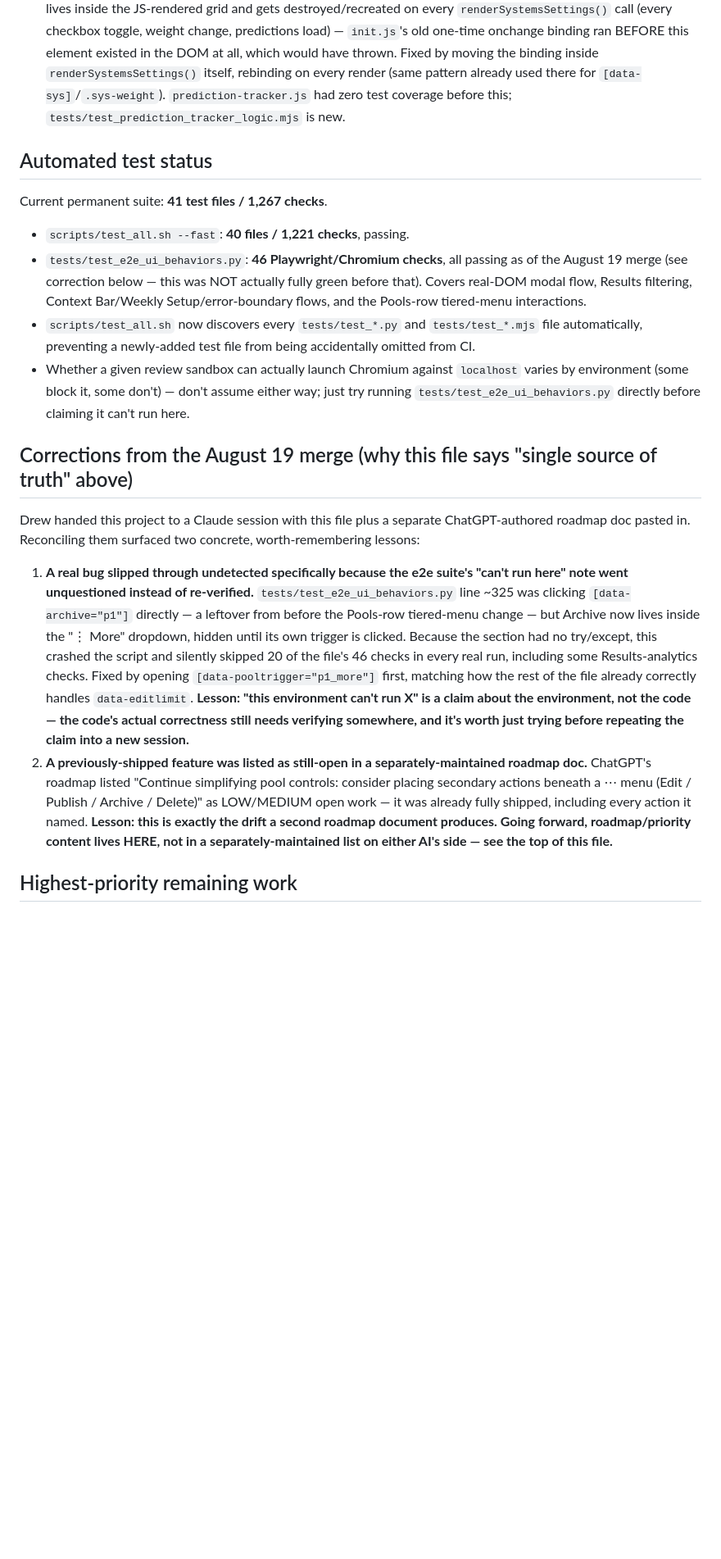
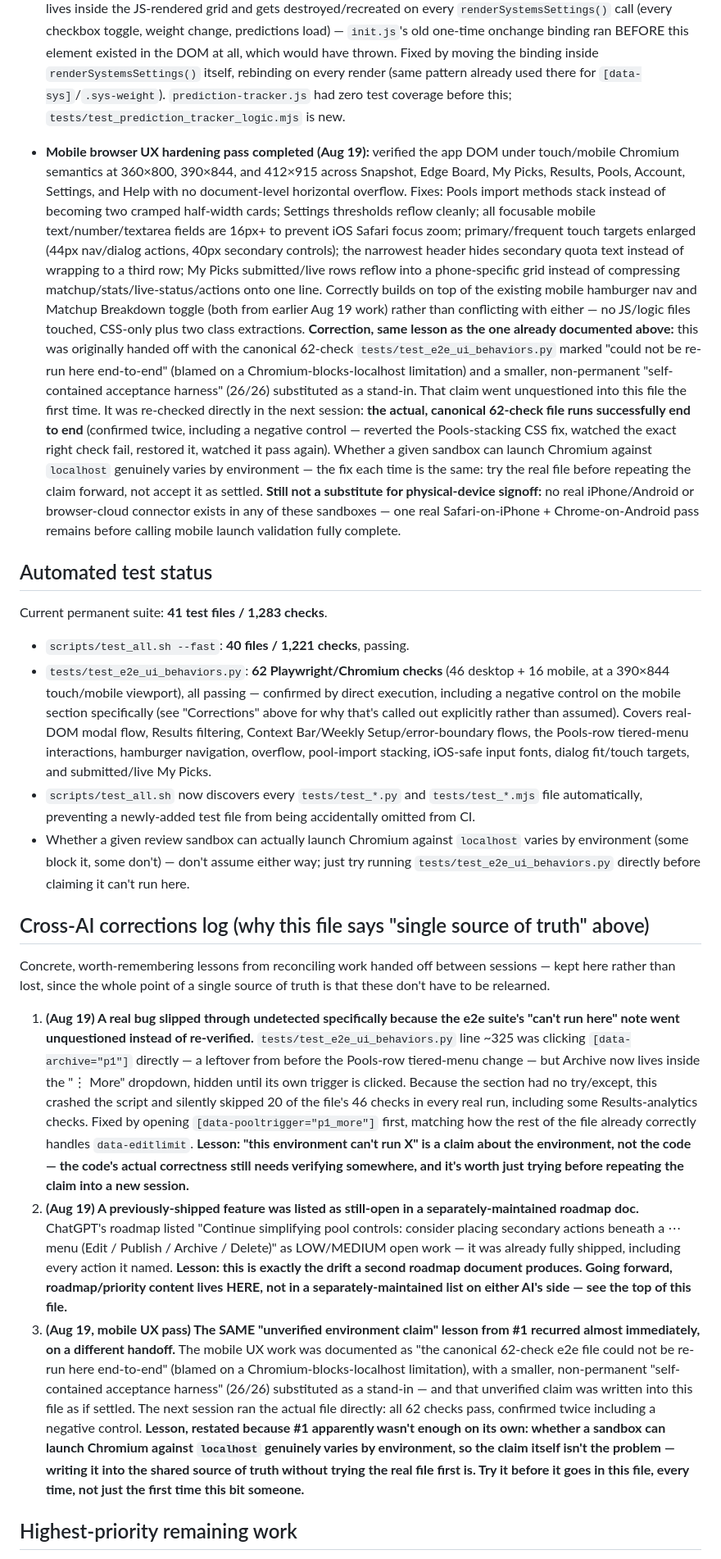
Before and after one commit to drwanderson7/CFB-ATS-Dashboard, a Markdown page: CURRENT_STATE.md, the part around one of its changes. Shown at 82% size. Rendered like a GitHub page; blank space fills up the shorter version.

```diff
--- a/CURRENT_STATE.md
+++ b/CURRENT_STATE.md
@@ -40,21 +40,26 @@ This is the SINGLE source of truth for what is true in the current codebase and
 - **"Select games manually" is implemented:** a pool that isn't on Splash/ESPN/OFP at all (a pool on some other site, a paper sheet, a group text) previously had NO way to get a game list — `createEmptyPool()`'s own message says "you can import its weekly sheet afterward," but there was nothing for "there is no sheet." New "Import ▾" menu item on every pool row opens an inline checklist (not a modal — the shared `pgForm()` dialog system isn't built for a large scrollable list) of the current week's already-loaded live games, each with a spread input prefilled from the live Vegas line but always editable; a free-text fallback covers a game the live odds feed doesn't track at all. Reuses the exact same `applyParsedPoolData()` pipeline the PDF/paste import paths already use — a manually-built games array is just a third way to produce the `{source, pickLimit, games}` shape that function already accepts, not a new pool-mutation code path.
 - **Import Powers PDF moved into the prediction-systems checklist grid**, positioned right after BP (before Comp) instead of sitting in a separate INPUT WEIGHTS box. **Real bug found and fixed during the move:** `#pdfFile` now lives inside the JS-rendered grid and gets destroyed/recreated on every `renderSystemsSettings()` call (every checkbox toggle, weight change, predictions load) — `init.js`'s old one-time onchange binding ran BEFORE this element existed in the DOM at all, which would have thrown. Fixed by moving the binding inside `renderSystemsSettings()` itself, rebinding on every render (same pattern already used there for `[data-sys]`/`.sys-weight`). `prediction-tracker.js` had zero test coverage before this; `tests/test_prediction_tracker_logic.mjs` is new.
 
+- **Mobile browser UX hardening pass completed (Aug 19):** verified the app DOM under touch/mobile Chromium semantics at 360×800, 390×844, and 412×915 across Snapshot, Edge Board, My Picks, Results, Pools, Account, Settings, and Help with no document-level horizontal overflow. Fixes: Pools import methods stack instead of becoming two cramped half-width cards; Settings thresholds reflow cleanly; all focusable mobile text/number/textarea fields are 16px+ to prevent iOS Safari focus zoom; primary/frequent touch targets enlarged (44px nav/dialog actions, 40px secondary controls); the narrowest header hides secondary quota text instead of wrapping to a third row; My Picks submitted/live rows reflow into a phone-specific grid instead of compressing matchup/stats/live-status/actions onto one line. Correctly builds on top of the existing mobile hamburger nav and Matchup Breakdown toggle (both from earlier Aug 19 work) rather than conflicting with either — no JS/logic files touched, CSS-only plus two class extractions.
+  **Correction, same lesson as the one already documented above:** this was originally handed off with the canonical 62-check `tests/test_e2e_ui_behaviors.py` marked "could not be re-run here end-to-end" (blamed on a Chromium-blocks-localhost limitation) and a smaller, non-permanent "self-contained acceptance harness" (26/26) substituted as a stand-in. That claim went unquestioned into this file the first time. It was re-checked directly in the next session: **the actual, canonical 62-check file runs successfully end to end** (confirmed twice, including a negative control — reverted the Pools-stacking CSS fix, watched the exact right check fail, restored it, watched it pass again). Whether a given sandbox can launch Chromium against `localhost` genuinely varies by environment — the fix each time is the same: try the real file before repeating the claim forward, not accept it as settled.
+  **Still not a substitute for physical-device signoff:** no real iPhone/Android or browser-cloud connector exists in any of these sandboxes — one real Safari-on-iPhone + Chrome-on-Android pass remains before calling mobile launch validation fully complete.
+
 ## Automated test status
 
-Current permanent suite: **41 test files / 1,267 checks**.
+Current permanent suite: **41 test files / 1,283 checks**.
 
 - `scripts/test_all.sh --fast`: **40 files / 1,221 checks**, passing.
-- `tests/test_e2e_ui_behaviors.py`: **46 Playwright/Chromium checks**, all passing as of the August 19 merge (see correction below — this was NOT actually fully green before that). Covers real-DOM modal flow, Results filtering, Context Bar/Weekly Setup/error-boundary flows, and the Pools-row tiered-menu interactions.
+- `tests/test_e2e_ui_behaviors.py`: **62 Playwright/Chromium checks** (46 desktop + 16 mobile, at a 390×844 touch/mobile viewport), all passing — confirmed by direct execution, including a negative control on the mobile section specifically (see "Corrections" above for why that's called out explicitly rather than assumed). Covers real-DOM modal flow, Results filtering, Context Bar/Weekly Setup/error-boundary flows, the Pools-row tiered-menu interactions, hamburger navigation, overflow, pool-import stacking, iOS-safe input fonts, dialog fit/touch targets, and submitted/live My Picks.
 - `scripts/test_all.sh` now discovers every `tests/test_*.py` and `tests/test_*.mjs` file automatically, preventing a newly-added test file from being accidentally omitted from CI.
 - Whether a given review sandbox can actually launch Chromium against `localhost` varies by environment (some block it, some don't) — don't assume either way; just try running `tests/test_e2e_ui_behaviors.py` directly before claiming it can't run here.
 
-## Corrections from the August 19 merge (why this file says "single source of truth" above)
+## Cross-AI corrections log (why this file says "single source of truth" above)
 
-Drew handed this project to a Claude session with this file plus a separate ChatGPT-authored roadmap doc pasted in. Reconciling them surfaced two concrete, worth-remembering lessons:
+Concrete, worth-remembering lessons from reconciling work handed off between sessions — kept here rather than lost, since the whole point of a single source of truth is that these don't have to be relearned.
 
-1. **A real bug slipped through undetected specifically because the e2e suite's "can't run here" note went unquestioned instead of re-verified.** `tests/test_e2e_ui_behaviors.py` line ~325 was clicking `[data-archive="p1"]` directly — a leftover from before the Pools-row tiered-menu change — but Archive now lives inside the "⋮ More" dropdown, hidden until its own trigger is clicked. Because the section had no try/except, this crashed the script and silently skipped 20 of the file's 46 checks in every real run, including some Results-analytics checks. Fixed by opening `[data-pooltrigger="p1_more"]` first, matching how the rest of the file already correctly handles `data-editlimit`. **Lesson: "this environment can't run X" is a claim about the environment, not the code — the code's actual correctness still needs verifying somewhere, and it's worth just trying before repeating the claim into a new session.**
-2. **A previously-shipped feature was listed as still-open in a separately-maintained roadmap doc.** ChatGPT's roadmap listed "Continue simplifying pool controls: consider placing secondary actions beneath a ⋯ menu (Edit / Publish / Archive / Delete)" as LOW/MEDIUM open work — it was already fully shipped, including every action it named. **Lesson: this is exactly the drift a second roadmap document produces. Going forward, roadmap/priority content lives HERE, not in a separately-maintained list on either AI's side — see the top of this file.**
+1. **(Aug 19) A real bug slipped through undetected specifically because the e2e suite's "can't run here" note went unquestioned instead of re-verified.** `tests/test_e2e_ui_behaviors.py` line ~325 was clicking `[data-archive="p1"]` directly — a leftover from before the Pools-row tiered-menu change — but Archive now lives inside the "⋮ More" dropdown, hidden until its own trigger is clicked. Because the section had no try/except, this crashed the script and silently skipped 20 of the file's 46 checks in every real run, including some Results-analytics checks. Fixed by opening `[data-pooltrigger="p1_more"]` first, matching how the rest of the file already correctly handles `data-editlimit`. **Lesson: "this environment can't run X" is a claim about the environment, not the code — the code's actual correctness still needs verifying somewhere, and it's worth just trying before repeating the claim into a new session.**
+2. **(Aug 19) A previously-shipped feature was listed as still-open in a separately-maintained roadmap doc.** ChatGPT's roadmap listed "Continue simplifying pool controls: consider placing secondary actions beneath a ⋯ menu (Edit / Publish / Archive / Delete)" as LOW/MEDIUM open work — it was already fully shipped, including every action it named. **Lesson: this is exactly the drift a second roadmap document produces. Going forward, roadmap/priority content lives HERE, not in a separately-maintained list on either AI's side — see the top of this file.**
+3. **(Aug 19, mobile UX pass) The SAME "unverified environment claim" lesson from #1 recurred almost immediately, on a different handoff.** The mobile UX work was documented as "the canonical 62-check e2e file could not be re-run here end-to-end" (blamed on a Chromium-blocks-localhost limitation), with a smaller, non-permanent "self-contained acceptance harness" (26/26) substituted as a stand-in — and that unverified claim was written into this file as if settled. The next session ran the actual file directly: all 62 checks pass, confirmed twice including a negative control. **Lesson, restated because #1 apparently wasn't enough on its own: whether a sandbox can launch Chromium against `localhost` genuinely varies by environment, so the claim itself isn't the problem — writing it into the shared source of truth without trying the real file first is. Try it before it goes in this file, every time, not just the first time this bit someone.**
 
 ## Highest-priority remaining work
 
```
Also changed, not shown: other parts of CURRENT_STATE.md (+2 -2 lines), NEW_SESSION_START_HERE.md (+3 -2 lines).
